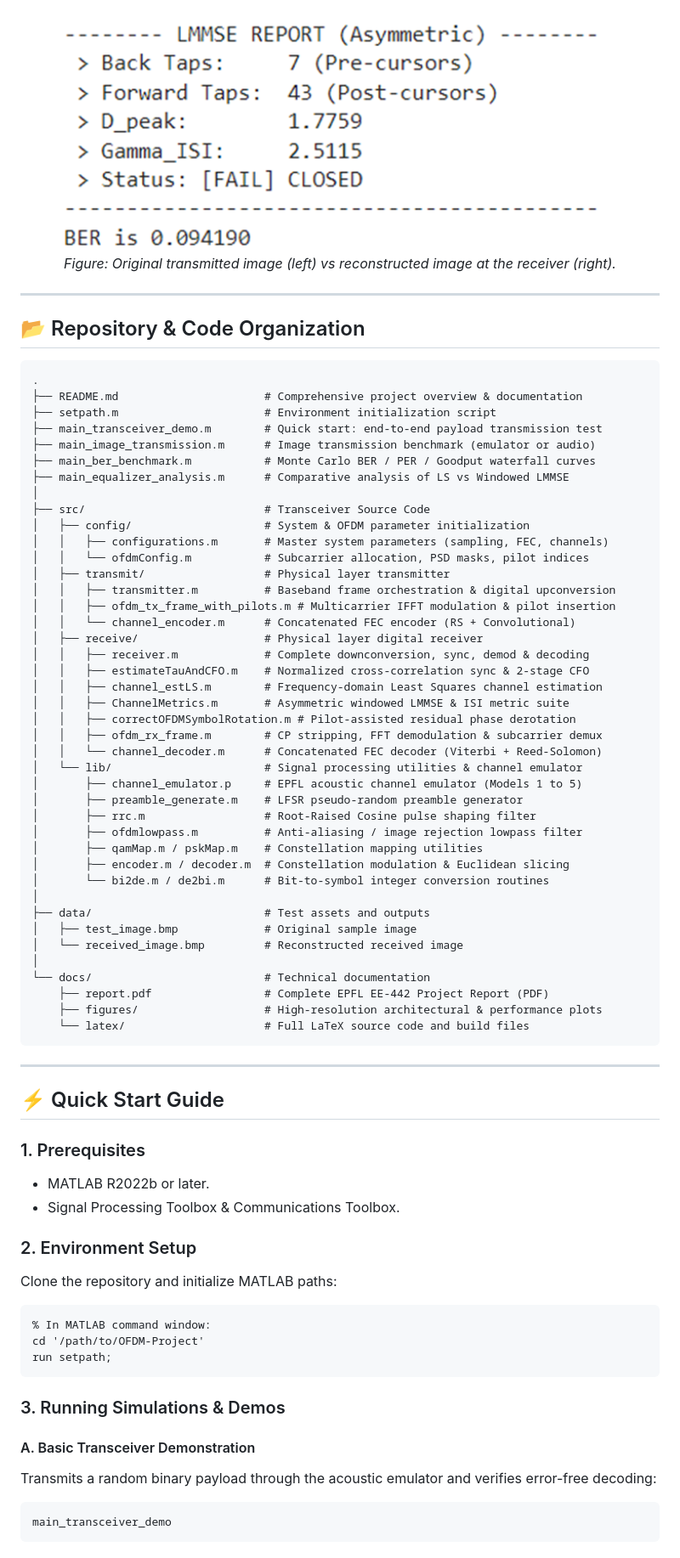
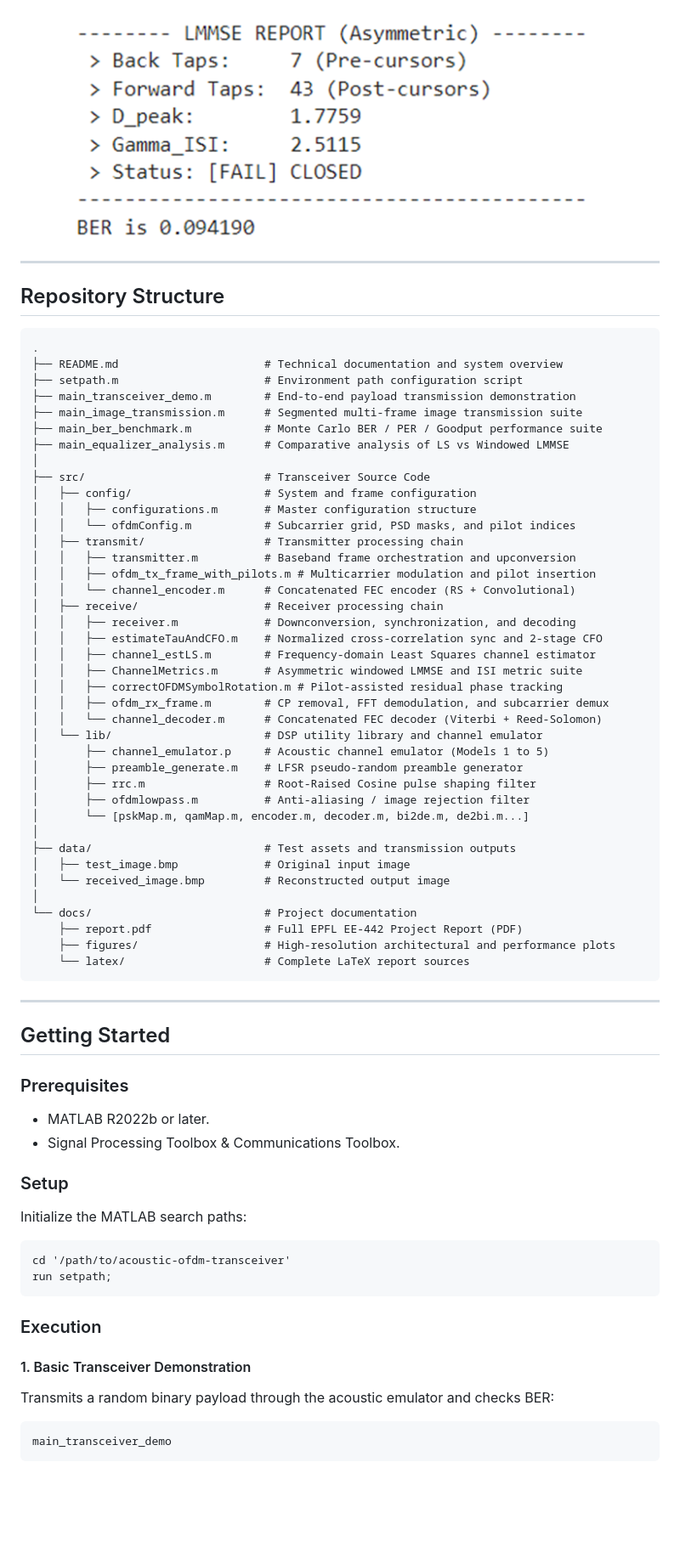
Before and after one commit to DANIEL-PEREIRA-RIQUELME/acoustic-ofdm-transceiver, a Markdown page: README.md, the part around one of its changes. Shown at 85% size. Drawn GitHub-style; blank space fills up the shorter version.

Commit message:
docs: refine README styling, fix math formatting, and update authors

````diff
--- a/README.md
+++ b/README.md
@@ -204,79 +206,74 @@ The transceiver was validated through physical over-the-air transmission of a 24
 </p>
 
 <p align="center">
-  <img src="docs/figures/image_transmission_result.png" alt="Transmitted vs Reconstructed Image" width="650"/>
-  <br/>
-  <em>Figure: Original transmitted image (left) vs reconstructed image at the receiver (right).</em>
+  <img src="docs/figures/image_transmission_result.png" alt="Transmitted vs Reconstructed Image" width="620"/>
 </p>
 
 ---
 
-## 📂 Repository & Code Organization
+## Repository Structure
 
-```
+```text
 .
-├── README.md                      # Comprehensive project overview & documentation
-├── setpath.m                      # Environment initialization script
-├── main_transceiver_demo.m        # Quick start: end-to-end payload transmission test
-├── main_image_transmission.m      # Image transmission benchmark (emulator or audio)
-├── main_ber_benchmark.m           # Monte Carlo BER / PER / Goodput waterfall curves
+├── README.md                      # Technical documentation and system overview
+├── setpath.m                      # Environment path configuration script
+├── main_transceiver_demo.m        # End-to-end payload transmission demonstration
+├── main_image_transmission.m      # Segmented multi-frame image transmission suite
+├── main_ber_benchmark.m           # Monte Carlo BER / PER / Goodput performance suite
 ├── main_equalizer_analysis.m      # Comparative analysis of LS vs Windowed LMMSE
 │
 ├── src/                           # Transceiver Source Code
-│   ├── config/                    # System & OFDM parameter initialization
-│   │   ├── configurations.m       # Master system parameters (sampling, FEC, channels)
-│   │   └── ofdmConfig.m           # Subcarrier allocation, PSD masks, pilot indices
-│   ├── transmit/                  # Physical layer transmitter
-│   │   ├── transmitter.m          # Baseband frame orchestration & digital upconversion
-│   │   ├── ofdm_tx_frame_with_pilots.m # Multicarrier IFFT modulation & pilot insertion
+│   ├── config/                    # System and frame configuration
+│   │   ├── configurations.m       # Master configuration structure
+│   │   └── ofdmConfig.m           # Subcarrier grid, PSD masks, and pilot indices
+│   ├── transmit/                  # Transmitter processing chain
+│   │   ├── transmitter.m          # Baseband frame orchestration and upconversion
+│   │   ├── ofdm_tx_frame_with_pilots.m # Multicarrier modulation and pilot insertion
 │   │   └── channel_encoder.m      # Concatenated FEC encoder (RS + Convolutional)
-│   ├── receive/                   # Physical layer digital receiver
-│   │   ├── receiver.m             # Complete downconversion, sync, demod & decoding
-│   │   ├── estimateTauAndCFO.m    # Normalized cross-correlation sync & 2-stage CFO
-│   │   ├── channel_estLS.m        # Frequency-domain Least Squares channel estimation
-│   │   ├── ChannelMetrics.m       # Asymmetric windowed LMMSE & ISI metric suite
-│   │   ├── correctOFDMSymbolRotation.m # Pilot-assisted residual phase derotation
-│   │   ├── ofdm_rx_frame.m        # CP stripping, FFT demodulation & subcarrier demux
+│   ├── receive/                   # Receiver processing chain
+│   │   ├── receiver.m             # Downconversion, synchronization, and decoding
+│   │   ├── estimateTauAndCFO.m    # Normalized cross-correlation sync and 2-stage CFO
+│   │   ├── channel_estLS.m        # Frequency-domain Least Squares channel estimator
+│   │   ├── ChannelMetrics.m       # Asymmetric windowed LMMSE and ISI metric suite
+│   │   ├── correctOFDMSymbolRotation.m # Pilot-assisted residual phase tracking
+│   │   ├── ofdm_rx_frame.m        # CP removal, FFT demodulation, and subcarrier demux
 │   │   └── channel_decoder.m      # Concatenated FEC decoder (Viterbi + Reed-Solomon)
-│   └── lib/                       # Signal processing utilities & channel emulator
-│       ├── channel_emulator.p     # EPFL acoustic channel emulator (Models 1 to 5)
+│   └── lib/                       # DSP utility library and channel emulator
+│       ├── channel_emulator.p     # Acoustic channel emulator (Models 1 to 5)
 │       ├── preamble_generate.m    # LFSR pseudo-random preamble generator
 │       ├── rrc.m                  # Root-Raised Cosine pulse shaping filter
-│       ├── ofdmlowpass.m          # Anti-aliasing / image rejection lowpass filter
-│       ├── qamMap.m / pskMap.m    # Constellation mapping utilities
-│       ├── encoder.m / decoder.m  # Constellation modulation & Euclidean slicing
-│       └── bi2de.m / de2bi.m      # Bit-to-symbol integer conversion routines
+│       ├── ofdmlowpass.m          # Anti-aliasing / image rejection filter
+│       └── [pskMap.m, qamMap.m, encoder.m, decoder.m, bi2de.m, de2bi.m...]
 │
-├── data/                          # Test assets and outputs
-│   ├── test_image.bmp             # Original sample image
-│   └── received_image.bmp         # Reconstructed received image
+├── data/                          # Test assets and transmission outputs
+│   ├── test_image.bmp             # Original input image
+│   └── received_image.bmp         # Reconstructed output image
 │
-└── docs/                          # Technical documentation
-    ├── report.pdf                 # Complete EPFL EE-442 Project Report (PDF)
-    ├── figures/                   # High-resolution architectural & performance plots
-    └── latex/                     # Full LaTeX source code and build files
+└── docs/                          # Project documentation
+    ├── report.pdf                 # Full EPFL EE-442 Project Report (PDF)
+    ├── figures/                   # High-resolution architectural and performance plots
+    └── latex/                     # Complete LaTeX report sources
 ```
 
 ---
 
-## ⚡ Quick Start Guide
+## Getting Started
 
-### 1. Prerequisites
+### Prerequisites
 - MATLAB R2022b or later.
 - Signal Processing Toolbox & Communications Toolbox.
 
-### 2. Environment Setup
-Clone the repository and initialize MATLAB paths:
+### Setup
+Initialize the MATLAB search paths:
 ```matlab
-% In MATLAB command window:
-cd '/path/to/OFDM-Project'
+cd '/path/to/acoustic-ofdm-transceiver'
 run setpath;
 ```
 
-### 3. Running Simulations & Demos
+### Execution
 
-#### A. Basic Transceiver Demonstration
-Transmits a random binary payload through the acoustic emulator and verifies error-free decoding:
+#### 1. Basic Transceiver Demonstration
+Transmits a random binary payload through the acoustic emulator and checks BER:
 ```matlab
 main_transceiver_demo
 ```
````
Also changed, not shown: other parts of README.md (+121 -133 lines).
